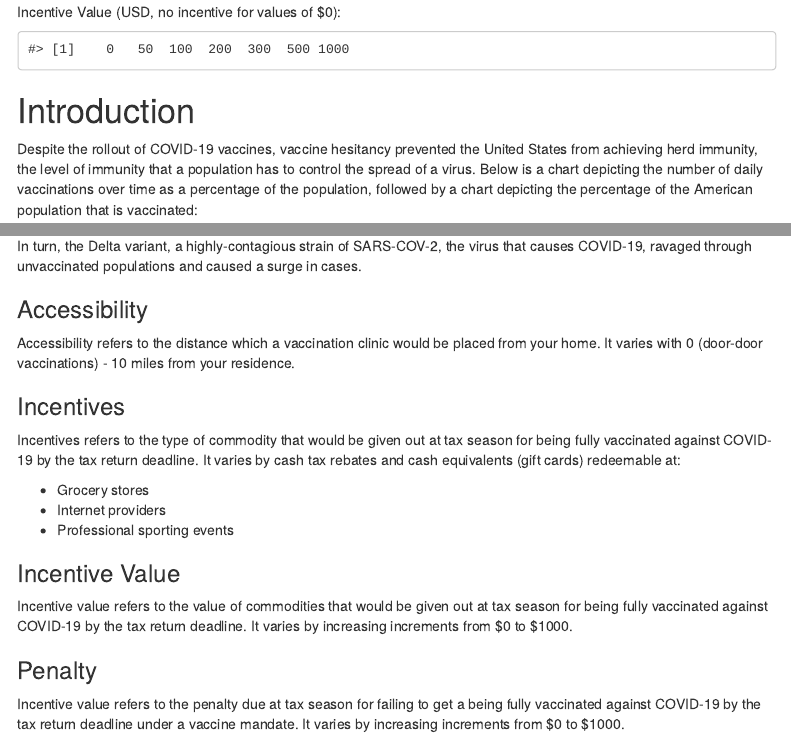
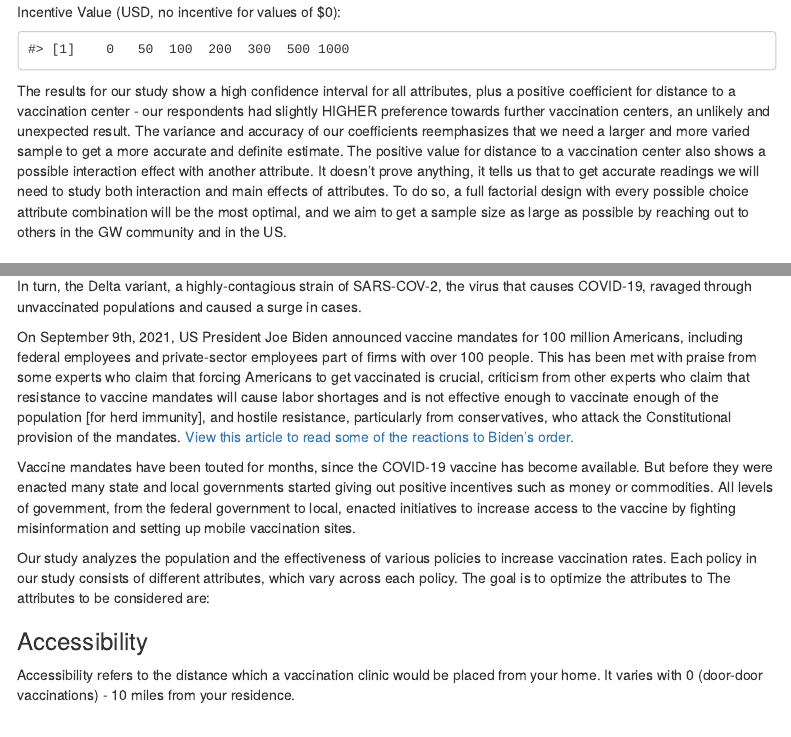
Before and after one commit to bhagwatn2021/vaccine-policy-analysis, an R Markdown document (project_pilot_analysis/report.Rmd): the page in a window 1100 px wide, from 790 px down, and a second part further down, joined at a grey line. The pictures show the output file project_pilot_analysis/report.html that the author committed with the source, opened offline; menus at the side of the page are left out.

Commit message:
Updated abstract and introduction

````diff
--- a/project_pilot_analysis/report.Rmd
+++ b/project_pilot_analysis/report.Rmd
@@ -62,6 +62,8 @@ Incentive Value (USD, no incentive for values of $0):
 value
 ```
 
+The results for our study show a high confidence interval for all attributes, plus a positive coefficient for distance to a vaccination center - our respondents had slightly HIGHER preference towards further vaccination centers, an unlikely and unexpected result. The variance and accuracy of our coefficients reemphasizes that we need a larger and more varied sample to get a more accurate and definite estimate. The positive value for distance to a vaccination center also shows a possible interaction effect with another attribute. It doesn't prove anything, it tells us that to get accurate readings we will need to study both interaction and main effects of attributes. To do so, a full factorial design with every possible choice attribute combination will be the most optimal, and we aim to get a sample size as large as possible by reaching out to others in the GW community and in the US.
+
 # Introduction
 
 Despite the rollout of COVID-19 vaccines, vaccine hesitancy prevented the United States from achieving herd immunity, the level of immunity that a population has to control the spread of a virus. Below is a chart depicting the number of daily vaccinations over time as a percentage of the population, followed by a chart depicting the percentage of the American population that is vaccinated:
@@ -76,6 +78,12 @@ Despite the rollout of COVID-19 vaccines, vaccine hesitancy prevented the United
 
 In turn, the Delta variant, a highly-contagious strain of SARS-COV-2, the virus that causes COVID-19, ravaged through unvaccinated populations and caused a surge in cases.
 
+
+On September 9th, 2021, US President Joe Biden announced vaccine mandates for 100 million Americans, including federal employees and private-sector employees part of firms with over 100 people. This has been met with praise from some experts who claim that forcing Americans to get vaccinated is crucial, criticism from other experts who claim that resistance to vaccine mandates will cause labor shortages and is not effective enough to vaccinate enough of the population [for herd immunity], and hostile resistance, particularly from conservatives, who attack the Constitutional provision of the mandates. [View this article to read some of the reactions to Biden's order.](https://www.nytimes.com/2021/09/09/world/biden-covid-vaccine-requirements-reaction.html?campaign_id=9&emc=edit_nn_20210910&instance_id=40054&nl=the-morning&regi_id=77202080&segment_id=68558&te=1&user_id=9d1be558afe1d0264747cb1778f62d0a)
+
+Vaccine mandates have been touted for months, since the COVID-19 vaccine has become available. But before they were enacted many state and local governments started giving out positive incentives such as money or commodities. All levels of government, from the federal government to local, enacted initiatives to increase access to the vaccine by fighting misinformation and setting up mobile vaccination sites.
+
+Our study analyzes the population and the effectiveness of various policies to increase vaccination rates. Each policy in our study consists of different attributes, which vary across each policy. The goal is to optimize the attributes to The attributes to be considered are:
 
 ### Accessibility
 
````
Also changed, not shown: project_pilot_analysis/report.html.
